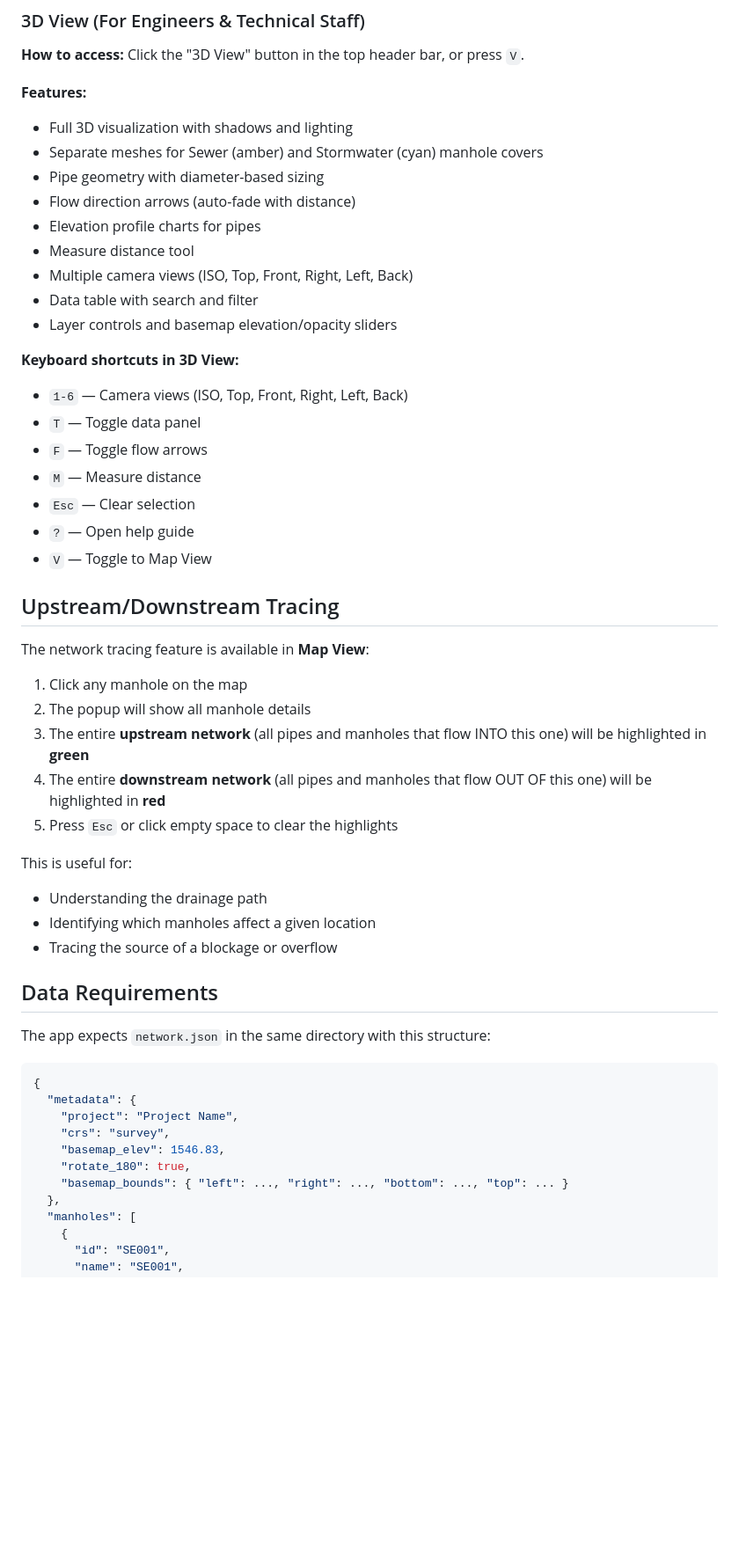
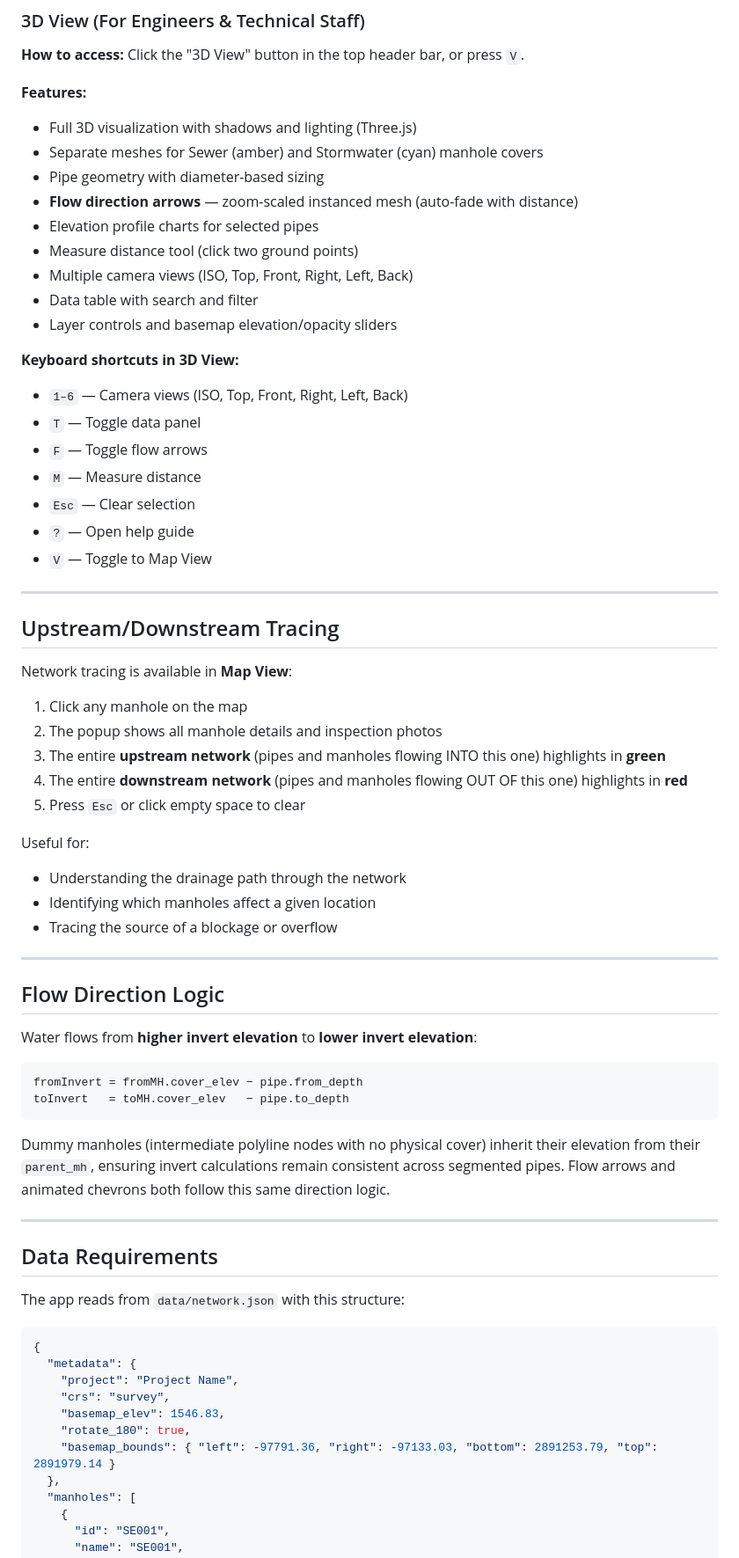
Before and after one commit to danzo111/G26081-CrestaViewer, a Markdown page: README.md, the part around one of its changes. Shown at 88% size. GitHub-like rendering; blank space fills up the shorter version.

````diff
--- a/README.md
+++ b/README.md
@@ -65,18 +75,18 @@ NetView is a dual-mode web application for viewing stormwater and sewer infrastr
 **How to access:** Click the "3D View" button in the top header bar, or press `V`.
 
 **Features:**
-- Full 3D visualization with shadows and lighting
+- Full 3D visualization with shadows and lighting (Three.js)
 - Separate meshes for Sewer (amber) and Stormwater (cyan) manhole covers
 - Pipe geometry with diameter-based sizing
-- Flow direction arrows (auto-fade with distance)
-- Elevation profile charts for pipes
-- Measure distance tool
+- **Flow direction arrows** — zoom-scaled instanced mesh (auto-fade with distance)
+- Elevation profile charts for selected pipes
+- Measure distance tool (click two ground points)
 - Multiple camera views (ISO, Top, Front, Right, Left, Back)
 - Data table with search and filter
 - Layer controls and basemap elevation/opacity sliders
 
 **Keyboard shortcuts in 3D View:**
-- `1-6` — Camera views (ISO, Top, Front, Right, Left, Back)
+- `1–6` — Camera views (ISO, Top, Front, Right, Left, Back)
 - `T` — Toggle data panel
 - `F` — Toggle flow arrows
 - `M` — Measure distance
@@ -84,24 +94,41 @@ NetView is a dual-mode web application for viewing stormwater and sewer infrastr
 - `?` — Open help guide
 - `V` — Toggle to Map View
 
+---
+
 ## Upstream/Downstream Tracing
 
-The network tracing feature is available in **Map View**:
+Network tracing is available in **Map View**:
 
 1. Click any manhole on the map
-2. The popup will show all manhole details
-3. The entire **upstream network** (all pipes and manholes that flow INTO this one) will be highlighted in **green**
-4. The entire **downstream network** (all pipes and manholes that flow OUT OF this one) will be highlighted in **red**
-5. Press `Esc` or click empty space to clear the highlights
+2. The popup shows all manhole details and inspection photos
+3. The entire **upstream network** (pipes and manholes flowing INTO this one) highlights in **green**
+4. The entire **downstream network** (pipes and manholes flowing OUT OF this one) highlights in **red**
+5. Press `Esc` or click empty space to clear
 
-This is useful for:
-- Understanding the drainage path
+Useful for:
+- Understanding the drainage path through the network
 - Identifying which manholes affect a given location
 - Tracing the source of a blockage or overflow
 
+---
+
+## Flow Direction Logic
+
+Water flows from **higher invert elevation** to **lower invert elevation**:
+
+```
+fromInvert = fromMH.cover_elev − pipe.from_depth
+toInvert   = toMH.cover_elev   − pipe.to_depth
+```
+
+Dummy manholes (intermediate polyline nodes with no physical cover) inherit their elevation from their `parent_mh`, ensuring invert calculations remain consistent across segmented pipes. Flow arrows and animated chevrons both follow this same direction logic.
+
+---
+
 ## Data Requirements
 
-The app expects `network.json` in the same directory with this structure:
+The app reads from `data/network.json` with this structure:
 
 ```json
 {
@@ -110,7 +137,7 @@ The app expects `network.json` in the same directory with this structure:
     "crs": "survey",
     "basemap_elev": 1546.83,
     "rotate_180": true,
-    "basemap_bounds": { "left": ..., "right": ..., "bottom": ..., "top": ... }
+    "basemap_bounds": { "left": -97791.36, "right": -97133.03, "bottom": 2891253.79, "top": 2891979.14 }
   },
   "manholes": [
     {
````
Also changed, not shown: other parts of README.md (+63 -37 lines).
